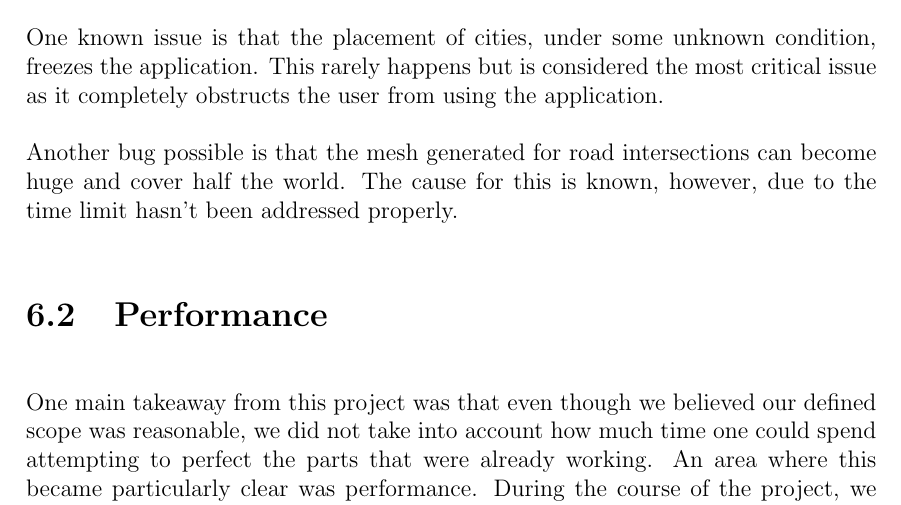
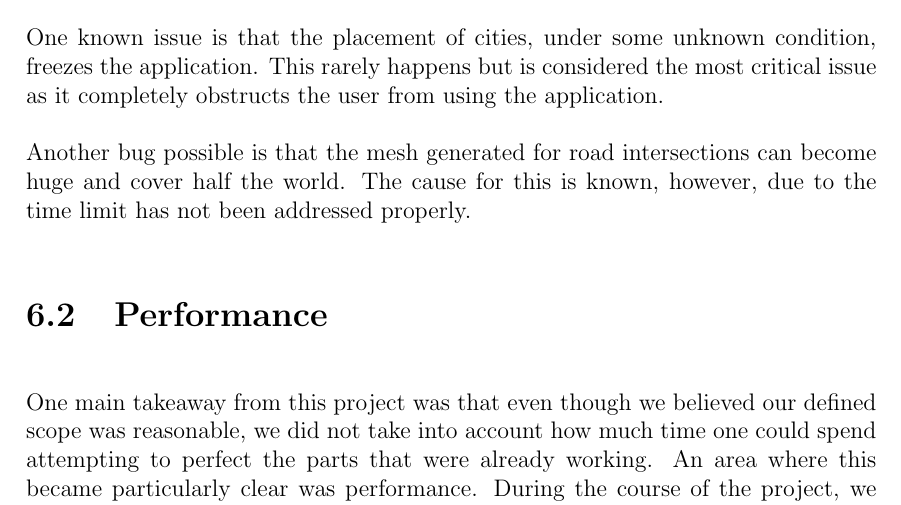
Before and after one commit to DATX02-20-02/Report, a LaTeX thesis (main.tex, which reads tex/discussion/results.tex): part of page 73 of 83, cut so that both start at the same text. Compiled offline with pdfLaTeX.

Commit message:
hasn't to has not

```diff
--- a/tex/discussion/results.tex
+++ b/tex/discussion/results.tex
@@ -102,5 +102,5 @@ This rarely happens but is considered the most critical issue as it completely o
 
 % Road Walls
 Another bug possible is that the mesh generated for road intersections can become huge and cover half the world.
-The cause for this is known, however, due to the time limit hasn't been addressed properly.
+The cause for this is known, however, due to the time limit has not been addressed properly.
 % TODO: add figure?
```
